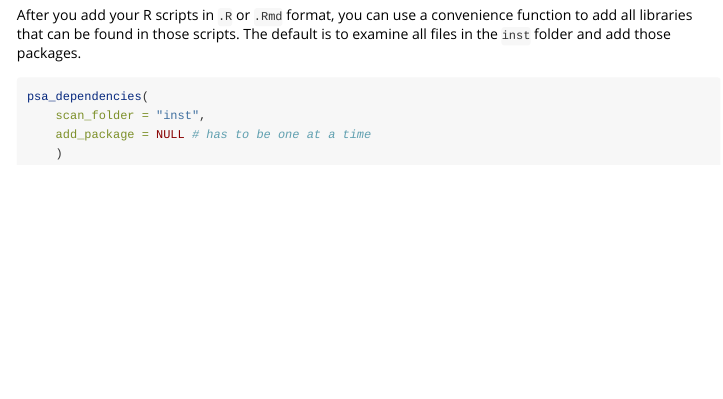
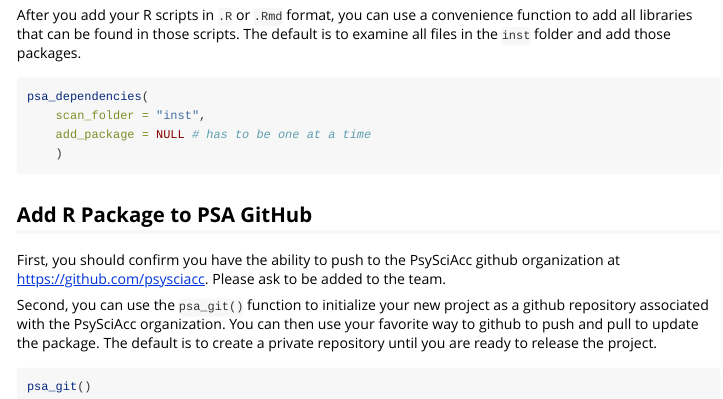
Before and after one commit to psysciacc/psaverse, an R Markdown document (vignettes/psaverse.Rmd): the page in a window 1100 px wide, from 810 px down. Rendered offline with R 4.5, knitr and Pandoc, with nearby package versions.

Commit message:
adding github to the vignette

````diff
--- a/vignettes/psaverse.Rmd
+++ b/vignettes/psaverse.Rmd
@@ -59,3 +59,13 @@ psa_dependencies(
     add_package = NULL # has to be one at a time
     )
 ```
+
+## Add R Package to PSA GitHub
+
+First, you should confirm you have the ability to push to the PsySciAcc github organization at https://github.com/psysciacc. Please ask to be added to the team.
+
+Second, you can use the `psa_git()` function to initialize your new project as a github repository associated with the PsySciAcc organization. You can then use your favorite way to github to push and pull to update the package. The default is to create a private repository until you are ready to release the project.
+
+```{r eval = F}
+psa_git()
+```
````
